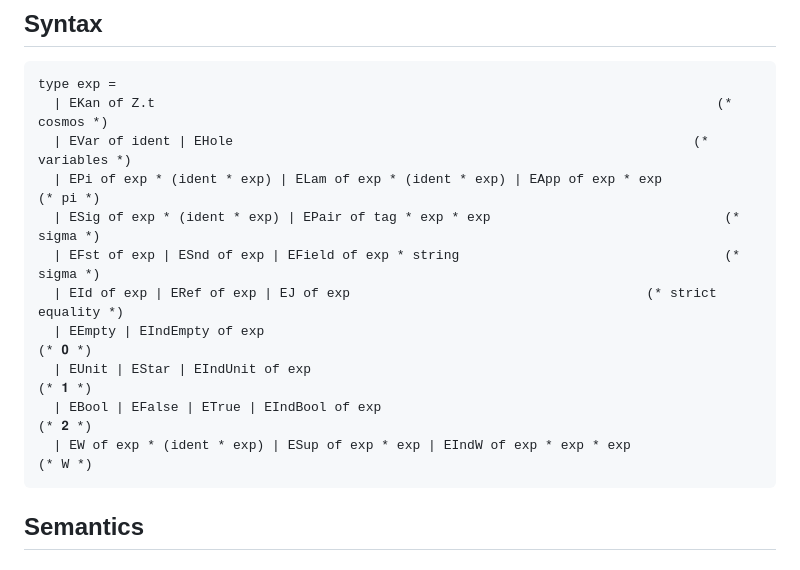
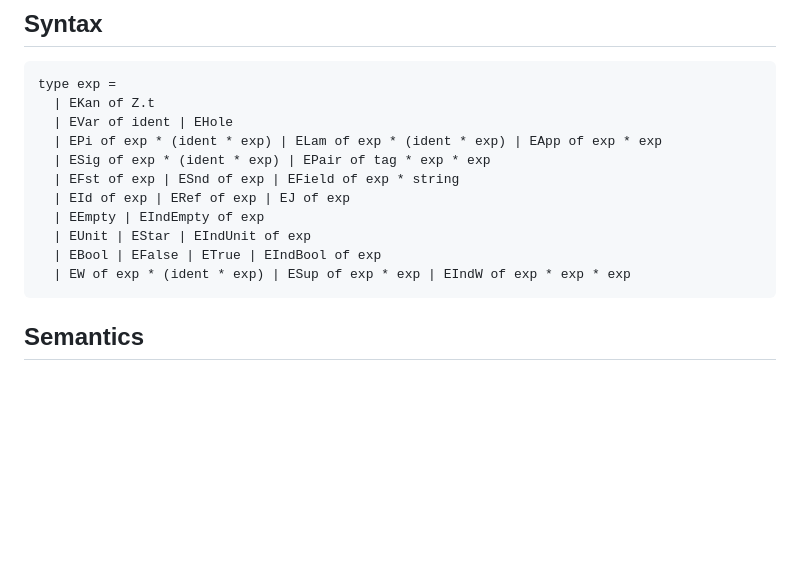
Before and after one commit to groupoid/per, a Markdown page: README.md, the part around the change. GitHub-like rendering; blank space fills up the shorter version.

````diff
--- a/README.md
+++ b/README.md
@@ -34,16 +34,16 @@ with definitional equality `Γ ⊢ t = t'` implemented via `equal`.
 
 ```OCaml
 type exp =
-  | EKan of Z.t                                                                        (* cosmos *)
-  | EVar of ident | EHole                                                           (* variables *)
-  | EPi of exp * (ident * exp) | ELam of exp * (ident * exp) | EApp of exp * exp           (* pi *)
-  | ESig of exp * (ident * exp) | EPair of tag * exp * exp                              (* sigma *)
-  | EFst of exp | ESnd of exp | EField of exp * string                                  (* sigma *)
-  | EId of exp | ERef of exp | EJ of exp                                      (* strict equality *)
-  | EEmpty | EIndEmpty of exp                                                               (* 𝟎 *)
-  | EUnit | EStar | EIndUnit of exp                                                         (* 𝟏 *)
-  | EBool | EFalse | ETrue | EIndBool of exp                                                (* 𝟐 *)
-  | EW of exp * (ident * exp) | ESup of exp * exp | EIndW of exp * exp * exp                (* W *)
+  | EKan of Z.t
+  | EVar of ident | EHole
+  | EPi of exp * (ident * exp) | ELam of exp * (ident * exp) | EApp of exp * exp
+  | ESig of exp * (ident * exp) | EPair of tag * exp * exp
+  | EFst of exp | ESnd of exp | EField of exp * string
+  | EId of exp | ERef of exp | EJ of exp
+  | EEmpty | EIndEmpty of exp
+  | EUnit | EStar | EIndUnit of exp
+  | EBool | EFalse | ETrue | EIndBool of exp
+  | EW of exp * (ident * exp) | ESup of exp * exp | EIndW of exp * exp * exp
 ```
 
 ## Semantics
````
